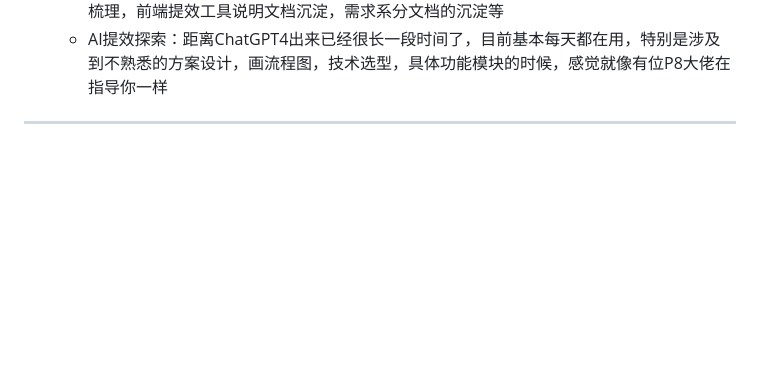
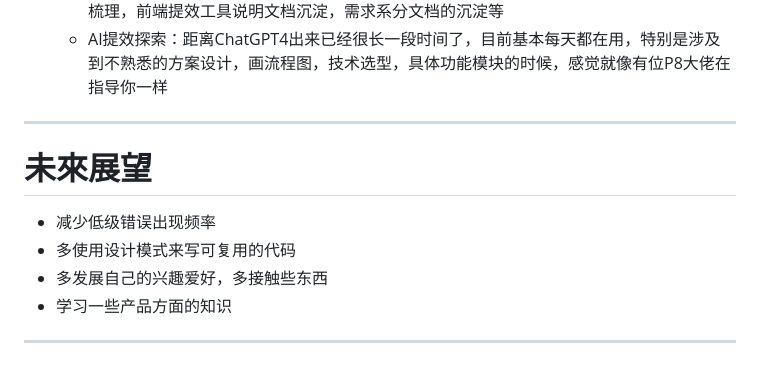
Before and after one commit to steinwei/steinwei.github.io, a Markdown page: slides.md, the part around the change. GitHub-like rendering; blank space fills up the shorter version.

Commit message:
feat: init

```diff
--- a/slides.md
+++ b/slides.md
@@ -265,6 +265,25 @@ hideInToc: true
 </BarBottom>
 
 ---
+
+# 未來展望
+
+- 减少低级错误出现频率
+- 多使用设计模式来写可复用的代码
+- 多发展自己的兴趣爱好，多接触些东西
+- 学习一些产品方面的知识
+
+<BarBottom  title="CW-FED">
+  <Item text="github.com/steinwei">
+    <carbon:logo-github />
+  </Item>
+
+  <Item text="personal-site-steinw.vercel.app">
+    <carbon:link />
+  </Item>
+</BarBottom>
+
+---
 layout: image-right
 image: 'https://user-images.githubusercontent.com/13499566/138950614-52ec045b-aa93-4d52-91df-b782cc9c7143.jpg'
 ---
```
